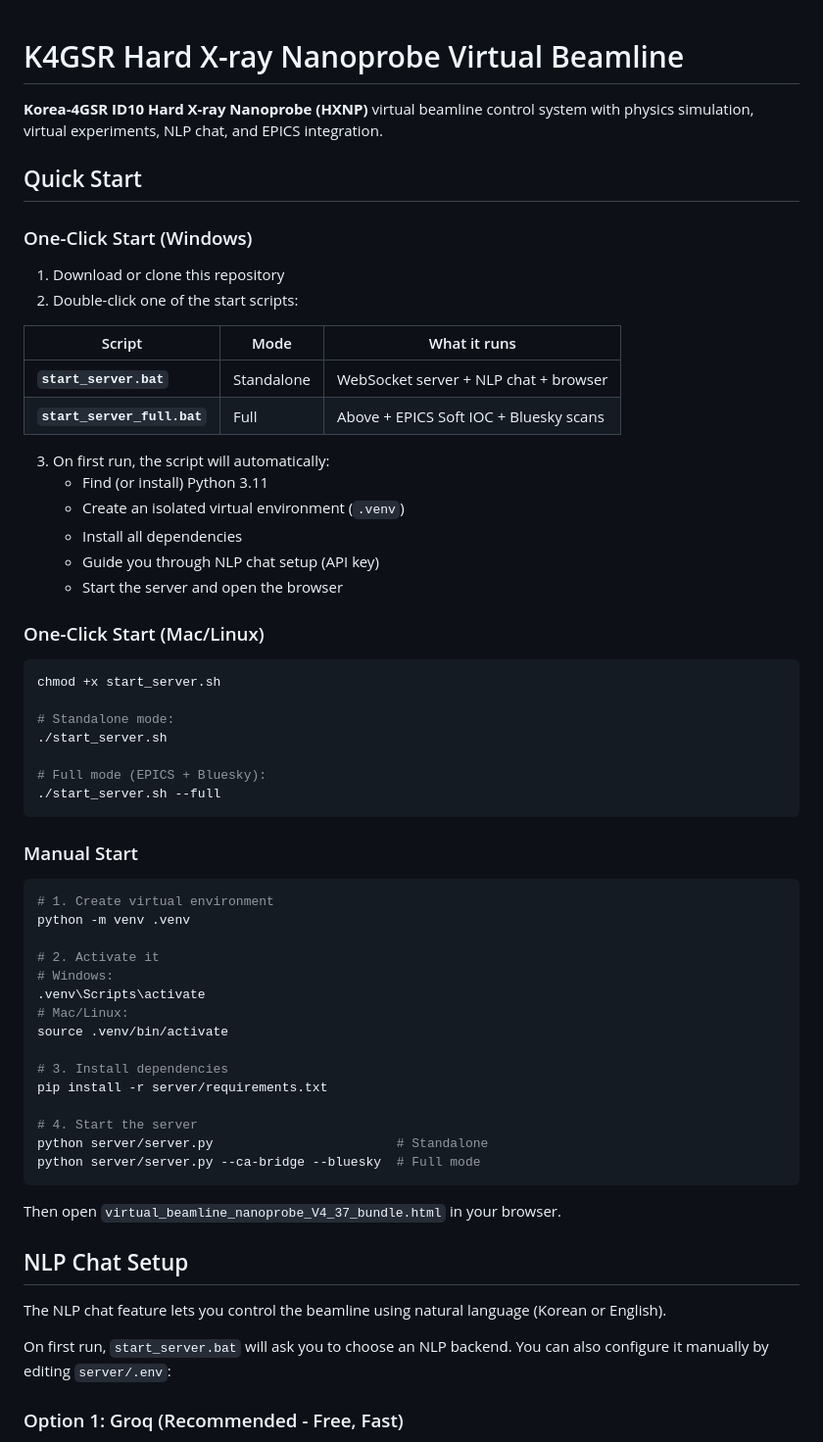
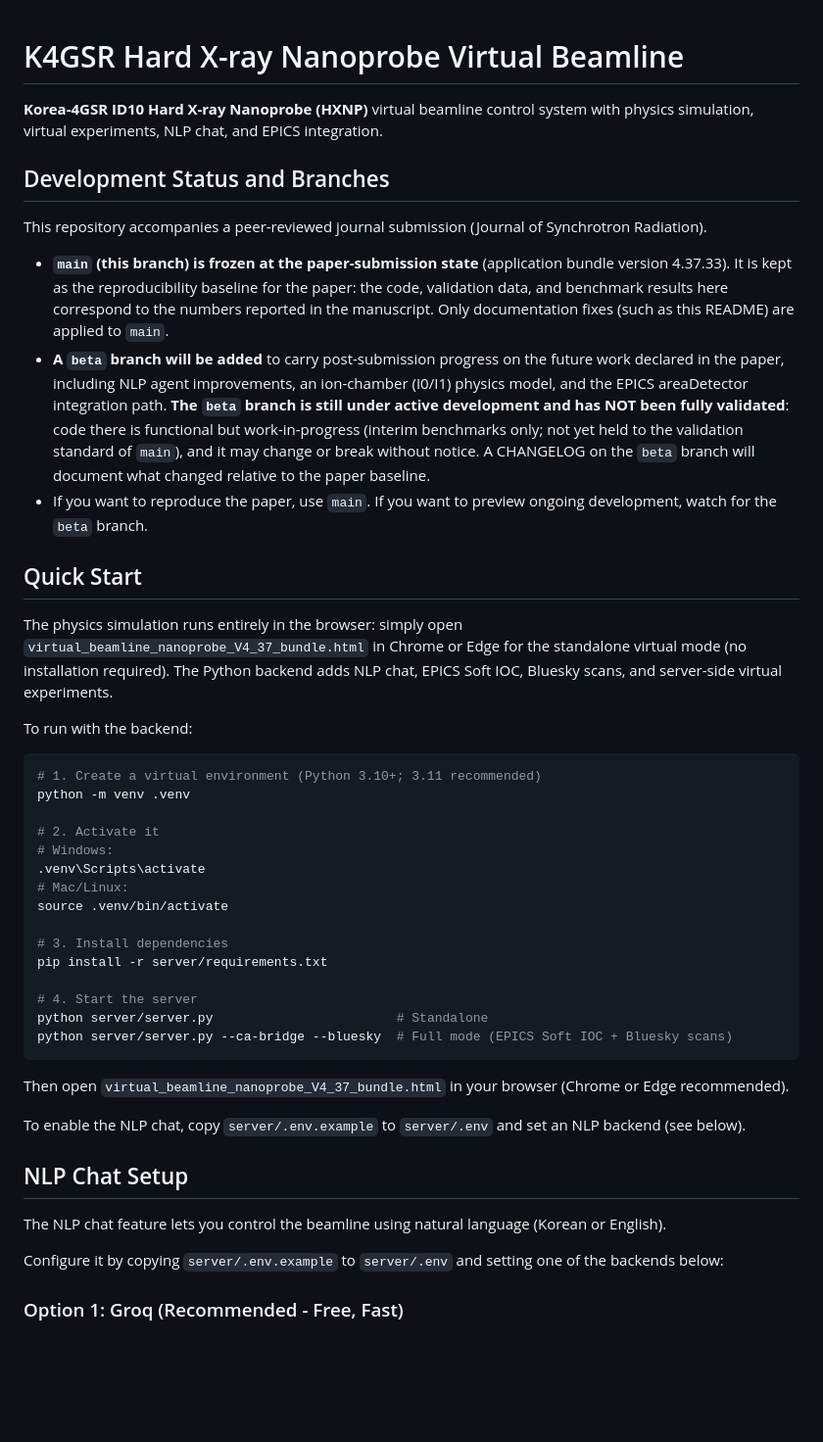
Before and after one commit to Jae-yong-Shin/K4GSR-HXNP-SHIN-PUBLIC, a Markdown page: README.md, the part around one of its changes. Shown at 98% size. Drawn GitHub-style; blank space fills up the shorter version.

````diff
--- a/README.md
+++ b/README.md
@@ -2,41 +2,22 @@
 
 **Korea-4GSR ID10 Hard X-ray Nanoprobe (HXNP)** virtual beamline control system with physics simulation, virtual experiments, NLP chat, and EPICS integration.
 
+## Development Status and Branches
+
+This repository accompanies a peer-reviewed journal submission (Journal of Synchrotron Radiation).
+
+- **`main` (this branch) is frozen at the paper-submission state** (application bundle version 4.37.33). It is kept as the reproducibility baseline for the paper: the code, validation data, and benchmark results here correspond to the numbers reported in the manuscript. Only documentation fixes (such as this README) are applied to `main`.
+- **A `beta` branch will be added** to carry post-submission progress on the future work declared in the paper, including NLP agent improvements, an ion-chamber (I0/I1) physics model, and the EPICS areaDetector integration path. **The `beta` branch is still under active development and has NOT been fully validated**: code there is functional but work-in-progress (interim benchmarks only; not yet held to the validation standard of `main`), and it may change or break without notice. A CHANGELOG on the `beta` branch will document what changed relative to the paper baseline.
+- If you want to reproduce the paper, use `main`. If you want to preview ongoing development, watch for the `beta` branch.
+
 ## Quick Start
 
-### One-Click Start (Windows)
+The physics simulation runs entirely in the browser: simply open `virtual_beamline_nanoprobe_V4_37_bundle.html` in Chrome or Edge for the standalone virtual mode (no installation required). The Python backend adds NLP chat, EPICS Soft IOC, Bluesky scans, and server-side virtual experiments.
 
-1. Download or clone this repository
-2. Double-click one of the start scripts:
-
-| Script | Mode | What it runs |
-|--------|------|-------------|
-| **`start_server.bat`** | Standalone | WebSocket server + NLP chat + browser |
-| **`start_server_full.bat`** | Full | Above + EPICS Soft IOC + Bluesky scans |
-
-3. On first run, the script will automatically:
-   - Find (or install) Python 3.11
-   - Create an isolated virtual environment (`.venv`)
-   - Install all dependencies
-   - Guide you through NLP chat setup (API key)
-   - Start the server and open the browser
-
-### One-Click Start (Mac/Linux)
+To run with the backend:
 
 ```bash
-chmod +x start_server.sh
-
-# Standalone mode:
-./start_server.sh
-
-# Full mode (EPICS + Bluesky):
-./start_server.sh --full
-```
-
-### Manual Start
-
-```bash
-# 1. Create virtual environment
+# 1. Create a virtual environment (Python 3.10+; 3.11 recommended)
 python -m venv .venv
 
 # 2. Activate it
@@ -50,16 +31,18 @@ pip install -r server/requirements.txt
 
 # 4. Start the server
 python server/server.py                        # Standalone
-python server/server.py --ca-bridge --bluesky  # Full mode
+python server/server.py --ca-bridge --bluesky  # Full mode (EPICS Soft IOC + Bluesky scans)
 ```
 
-Then open `virtual_beamline_nanoprobe_V4_37_bundle.html` in your browser.
+Then open `virtual_beamline_nanoprobe_V4_37_bundle.html` in your browser (Chrome or Edge recommended).
+
+To enable the NLP chat, copy `server/.env.example` to `server/.env` and set an NLP backend (see below).
 
 ## NLP Chat Setup
 
 The NLP chat feature lets you control the beamline using natural language (Korean or English).
 
-On first run, `start_server.bat` will ask you to choose an NLP backend. You can also configure it manually by editing `server/.env`:
+Configure it by copying `server/.env.example` to `server/.env` and setting one of the backends below:
 
 ### Option 1: Groq (Recommended - Free, Fast)
 
````
Also changed, not shown: other parts of README.md (+38 -33 lines).
